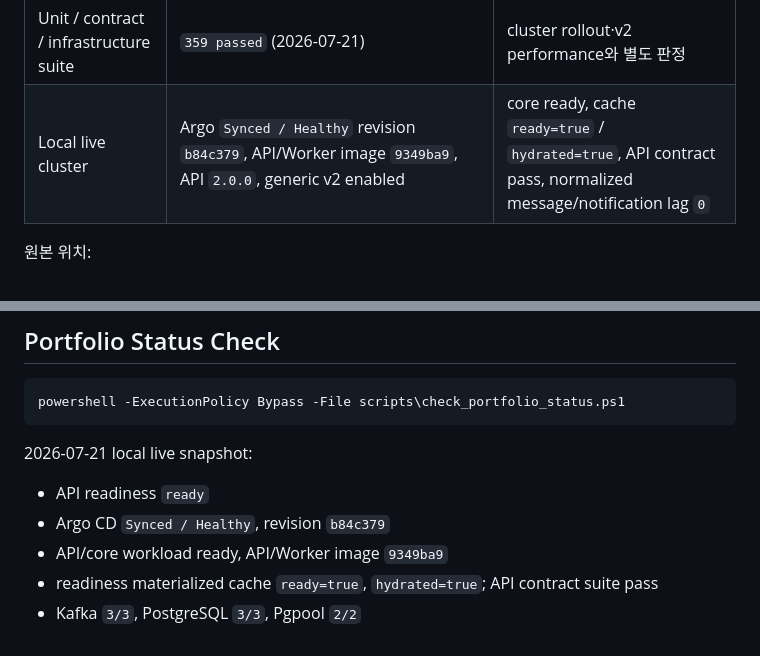
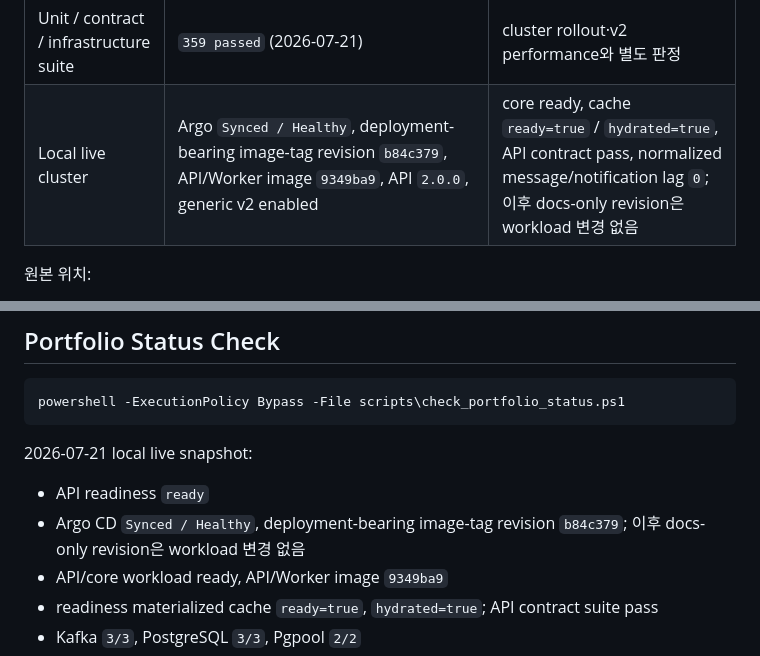
Before and after one commit to Jangwanko/Cloud_portfolio, a Markdown page: docs/TEST_RESULTS.md, 2 parts joined by grey strips. Drawn GitHub-style.

```diff
--- a/docs/TEST_RESULTS.md
+++ b/docs/TEST_RESULTS.md
@@ -25,7 +25,7 @@
 | Master source Demo UI `2.0.0` | generic v2 intake, order reference scenario, envelope evidence | source contract; local `dev-kafka` API 배포와 구분, UI render/flow 별도 확인 |
 | Public demo-lite UI `1.4.1` | branch/deployment-specific | master `2.0.0` 미배포; public badge/API 별도 확인 |
 | Unit / contract / infrastructure suite | `359 passed` (2026-07-21) | cluster rollout·v2 performance와 별도 판정 |
-| Local live cluster | Argo `Synced / Healthy` revision `b84c379`, API/Worker image `9349ba9`, API `2.0.0`, generic v2 enabled | core ready, cache `ready=true` / `hydrated=true`, API contract pass, normalized message/notification lag `0` |
+| Local live cluster | Argo `Synced / Healthy`, deployment-bearing image-tag revision `b84c379`, API/Worker image `9349ba9`, API `2.0.0`, generic v2 enabled | core ready, cache `ready=true` / `hydrated=true`, API contract pass, normalized message/notification lag `0`; 이후 docs-only revision은 workload 변경 없음 |
 
 원본 위치:
 
@@ -696,7 +696,7 @@ powershell -ExecutionPolicy Bypass -File scripts\check_portfolio_status.ps1
 2026-07-21 local live snapshot:
 
 - API readiness `ready`
-- Argo CD `Synced / Healthy`, revision `b84c379`
+- Argo CD `Synced / Healthy`, deployment-bearing image-tag revision `b84c379`; 이후 docs-only revision은 workload 변경 없음
 - API/core workload ready, API/Worker image `9349ba9`
 - readiness materialized cache `ready=true`, `hydrated=true`; API contract suite pass
 - Kafka `3/3`, PostgreSQL `3/3`, Pgpool `2/2`
```
Also changed, not shown: AGENTS.md (+1 -1 lines), README.md (+1 -1 lines).
